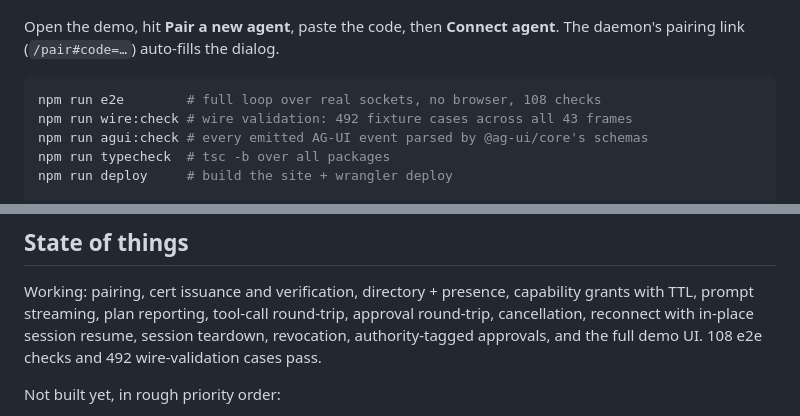
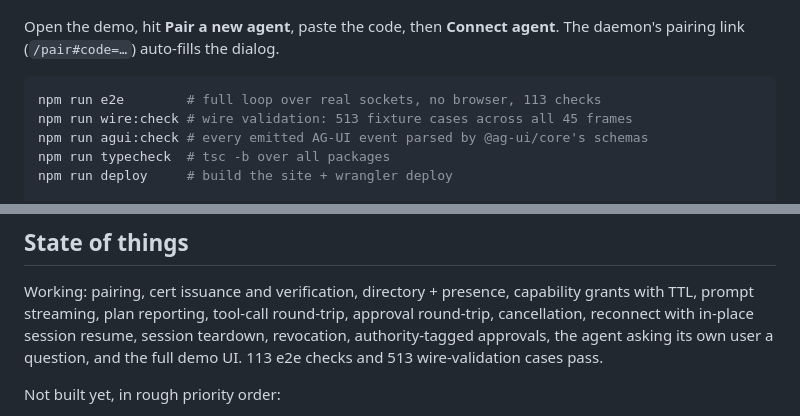
Before and after one commit to gkoreli/agentport, a Markdown page: AGENTS.md, 2 parts joined by grey strips. Drawn GitHub-style.

Commit message:
docs: counts, and the agent can ask you something now
113 e2e checks, 513 wire-validation cases across 45 frame types.

Co-Authored-By: Claude Fable 5 <noreply@anthropic.com>

````diff
--- a/AGENTS.md
+++ b/AGENTS.md
@@ -125,8 +125,8 @@ Open the demo, hit **Pair a new agent**, paste the code, then **Connect
 agent**. The daemon's pairing link (`/pair#code=…`) auto-fills the dialog.
 
 ```bash
-npm run e2e        # full loop over real sockets, no browser, 108 checks
-npm run wire:check # wire validation: 492 fixture cases across all 43 frames
+npm run e2e        # full loop over real sockets, no browser, 113 checks
+npm run wire:check # wire validation: 513 fixture cases across all 45 frames
 npm run agui:check # every emitted AG-UI event parsed by @ag-ui/core's schemas
 npm run typecheck  # tsc -b over all packages
 npm run deploy     # build the site + wrangler deploy
@@ -345,8 +345,9 @@ has fixtures.
 Working: pairing, cert issuance and verification, directory + presence,
 capability grants with TTL, prompt streaming, plan reporting, tool-call
 round-trip, approval round-trip, cancellation, reconnect with in-place session
-resume, session teardown, revocation, authority-tagged approvals, and the full
-demo UI. 108 e2e checks and 492 wire-validation cases pass.
+resume, session teardown, revocation, authority-tagged approvals, the agent
+asking its own user a question, and the full demo UI. 113 e2e checks and 513
+wire-validation cases pass.
 
 Not built yet, in rough priority order:
 
````
